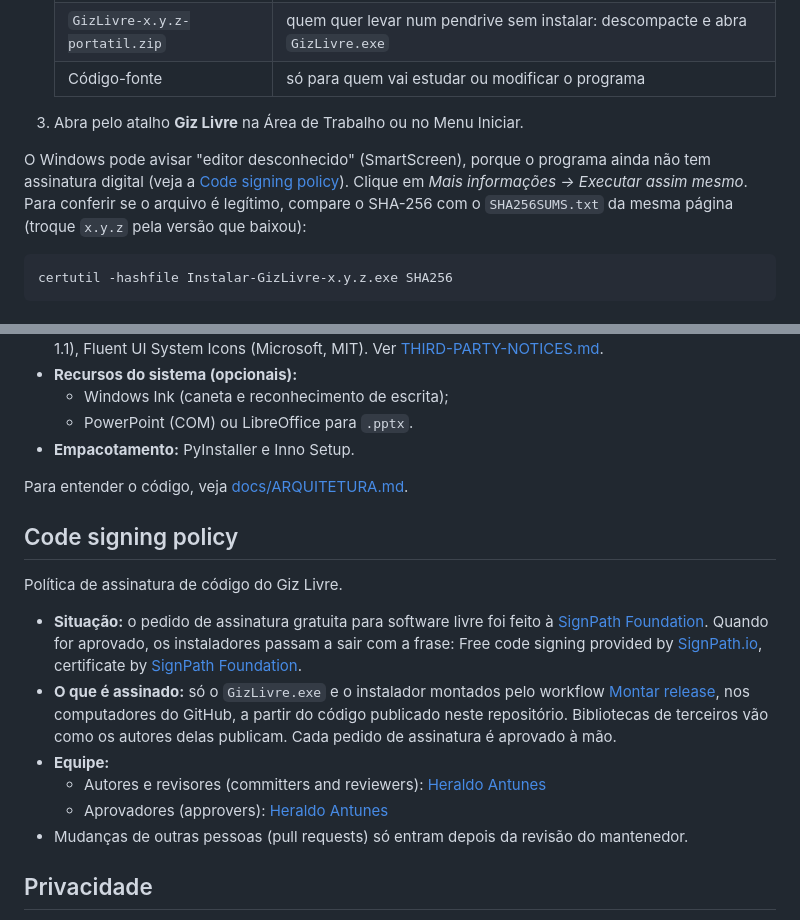
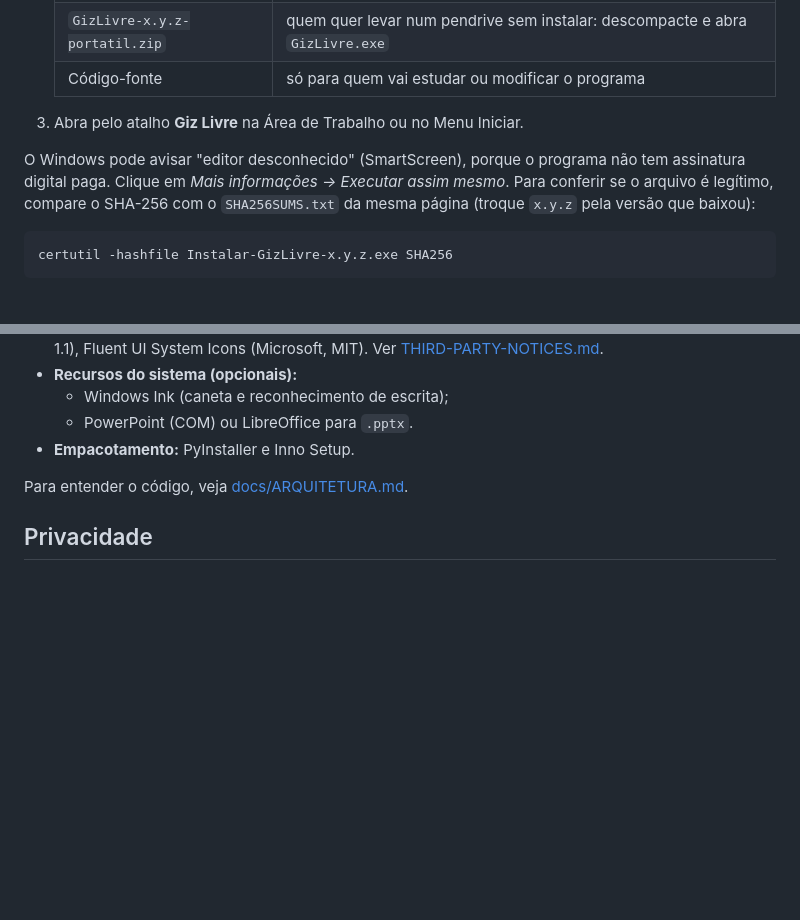
Before and after one commit to HeraldoAntunes/giz-livre, a Markdown page: README.md, 2 parts joined by grey strips. GitHub-like rendering; blank space fills up the shorter version.

Commit message:
README: tira a seção sobre o pedido de assinatura (a SignPath não aprovou)
O aviso do SmartScreen volta a dizer que o programa não tem assinatura digital
paga. A seção de privacidade continua.

Assisted-by: Claude:claude-opus-5-5

````diff
--- a/README.md
+++ b/README.md
@@ -51,8 +51,8 @@ programa é gratuito e não tem assinatura paga). Versões anteriores e a confer
 
 3. Abra pelo atalho **Giz Livre** na Área de Trabalho ou no Menu Iniciar.
 
-O Windows pode avisar "editor desconhecido" (SmartScreen), porque o programa ainda não tem assinatura digital (veja a
-[Code signing policy](#code-signing-policy)). Clique em *Mais informações → Executar assim mesmo*. Para conferir se o arquivo é legítimo, compare o SHA-256 com o
+O Windows pode avisar "editor desconhecido" (SmartScreen), porque o programa não tem assinatura digital paga. Clique em
+*Mais informações → Executar assim mesmo*. Para conferir se o arquivo é legítimo, compare o SHA-256 com o
 `SHA256SUMS.txt` da mesma página (troque `x.y.z` pela versão que baixou):
 ```bash
 certutil -hashfile Instalar-GizLivre-x.y.z.exe SHA256
@@ -211,21 +211,6 @@ conferir o SHA-256. Alertas de "editor desconhecido" acontecem porque não há a
 
 Para entender o código, veja [docs/ARQUITETURA.md](docs/ARQUITETURA.md).
 
-## Code signing policy
-
-Política de assinatura de código do Giz Livre.
-
-- **Situação:** o pedido de assinatura gratuita para software livre foi feito à [SignPath Foundation](https://signpath.org).
-  Quando for aprovado, os instaladores passam a sair com a frase: Free code signing provided by
-  [SignPath.io](https://about.signpath.io), certificate by [SignPath Foundation](https://signpath.org).
-- **O que é assinado:** só o `GizLivre.exe` e o instalador montados pelo workflow
-  [Montar release](.github/workflows/montar-release.yml), nos computadores do GitHub, a partir do código publicado neste
-  repositório. Bibliotecas de terceiros vão como os autores delas publicam. Cada pedido de assinatura é aprovado à mão.
-- **Equipe:**
-  - Autores e revisores (committers and reviewers): [Heraldo Antunes](https://github.com/HeraldoAntunes)
-  - Aprovadores (approvers): [Heraldo Antunes](https://github.com/HeraldoAntunes)
-- Mudanças de outras pessoas (pull requests) só entram depois da revisão do mantenedor.
-
 ## Privacidade
 
 Este programa não transfere nenhuma informação para outros sistemas em rede, a não ser quando pedido expressamente
````
